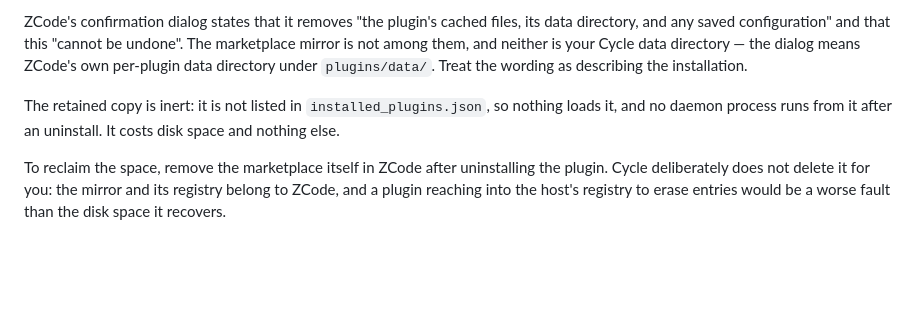
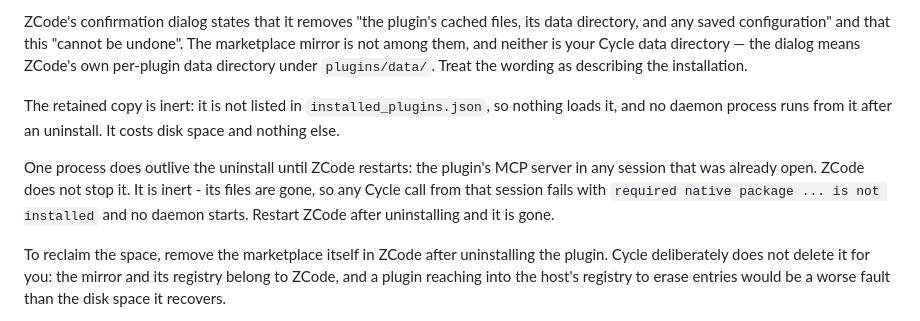
Before and after one commit to jannotix/zcode-cycle-plugin, a Markdown page: README.md, the part around the change. GitHub-like rendering; blank space fills up the shorter version.

```diff
--- a/README.md
+++ b/README.md
@@ -237,6 +237,12 @@ The retained copy is inert: it is not listed in `installed_plugins.json`, so
 nothing loads it, and no daemon process runs from it after an uninstall. It
 costs disk space and nothing else.
 
+One process does outlive the uninstall until ZCode restarts: the plugin's MCP
+server in any session that was already open. ZCode does not stop it. It is
+inert - its files are gone, so any Cycle call from that session fails with
+`required native package ... is not installed` and no daemon starts. Restart
+ZCode after uninstalling and it is gone.
+
 To reclaim the space, remove the marketplace itself in ZCode after uninstalling
 the plugin. Cycle deliberately does not delete it for you: the mirror and its
 registry belong to ZCode, and a plugin reaching into the host's registry to
```
Also changed, not shown: plugin/README.md (+6 -0 lines).
